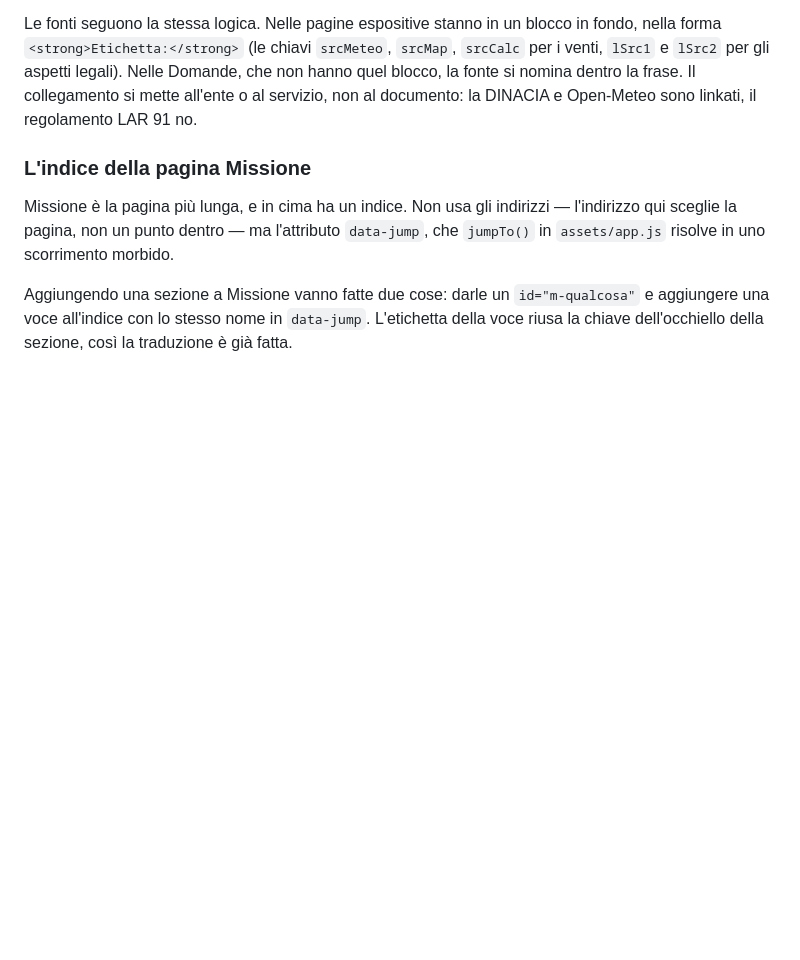
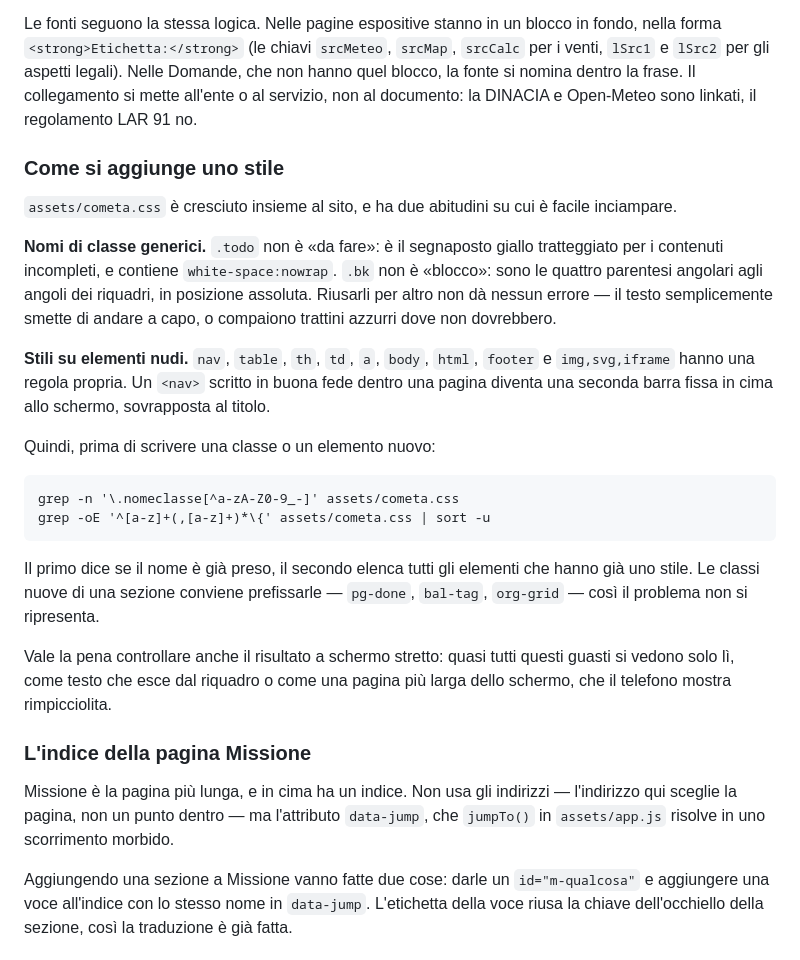
Before and after one commit to cometa-sim/cometa-sim.github.io, a Markdown page: README.md, the part around the change. Drawn GitHub-style; blank space fills up the shorter version.

Commit message:
README: come si aggiunge uno stile senza rompere quelli esistenti
Tre volte di fila una classe nuova ha ereditato uno stile che gia'
esisteva, e ogni volta il guasto era silenzioso: .todo ha dentro
white-space:nowrap e ha fatto uscire il testo dai riquadri rendendo la
pagina larga 1093px invece di 390, .bk sono le parentesi angolari degli
angoli, e nav e' la barra fissa in cima, che si e' sovrapposta al
titolo della pagina.

Il punto non e' l'elenco dei nomi bruciati, che cambia: sono i due
comandi per controllare prima di scrivere, e l'abitudine di prefissare
le classi di una sezione. Piu' l'avvertenza che questi guasti si vedono
solo a schermo stretto.

Co-Authored-By: Claude Opus 5 <noreply@anthropic.com>
Claude-Session: https://claude.ai/code/session_01XqW4KrtGAPPHdk3H4SB72S

````diff
--- a/README.md
+++ b/README.md
@@ -89,6 +89,38 @@ in fondo, nella forma `<strong>Etichetta:</strong>` (le chiavi `srcMeteo`,
 Nelle Domande, che non hanno quel blocco, la fonte si nomina dentro la frase.
 Il collegamento si mette all'ente o al servizio, non al documento: la DINACIA e
 Open-Meteo sono linkati, il regolamento LAR 91 no.
+
+### Come si aggiunge uno stile
+
+`assets/cometa.css` è cresciuto insieme al sito, e ha due abitudini su cui
+è facile inciampare.
+
+**Nomi di classe generici.** `.todo` non è «da fare»: è il segnaposto giallo
+tratteggiato per i contenuti incompleti, e contiene `white-space:nowrap`.
+`.bk` non è «blocco»: sono le quattro parentesi angolari agli angoli dei
+riquadri, in posizione assoluta. Riusarli per altro non dà nessun errore —
+il testo semplicemente smette di andare a capo, o compaiono trattini
+azzurri dove non dovrebbero.
+
+**Stili su elementi nudi.** `nav`, `table`, `th`, `td`, `a`, `body`, `html`,
+`footer` e `img,svg,iframe` hanno una regola propria. Un `<nav>` scritto in
+buona fede dentro una pagina diventa una seconda barra fissa in cima allo
+schermo, sovrapposta al titolo.
+
+Quindi, prima di scrivere una classe o un elemento nuovo:
+
+```
+grep -n '\.nomeclasse[^a-zA-Z0-9_-]' assets/cometa.css
+grep -oE '^[a-z]+(,[a-z]+)*\{' assets/cometa.css | sort -u
+```
+
+Il primo dice se il nome è già preso, il secondo elenca tutti gli elementi
+che hanno già uno stile. Le classi nuove di una sezione conviene prefissarle
+— `pg-done`, `bal-tag`, `org-grid` — così il problema non si ripresenta.
+
+Vale la pena controllare anche il risultato a schermo stretto: quasi tutti
+questi guasti si vedono solo lì, come testo che esce dal riquadro o come una
+pagina più larga dello schermo, che il telefono mostra rimpicciolita.
 
 ### L'indice della pagina Missione
 
````
